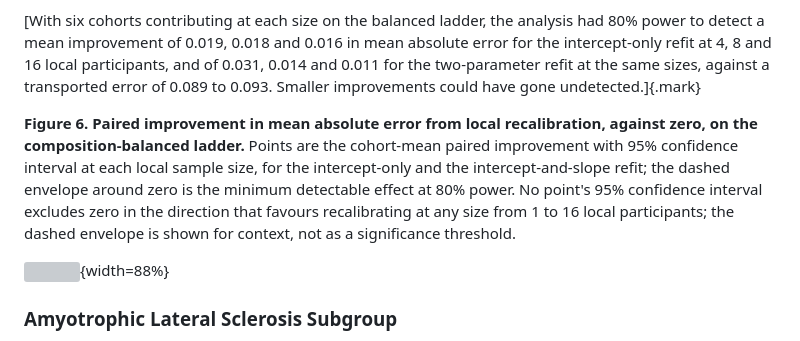
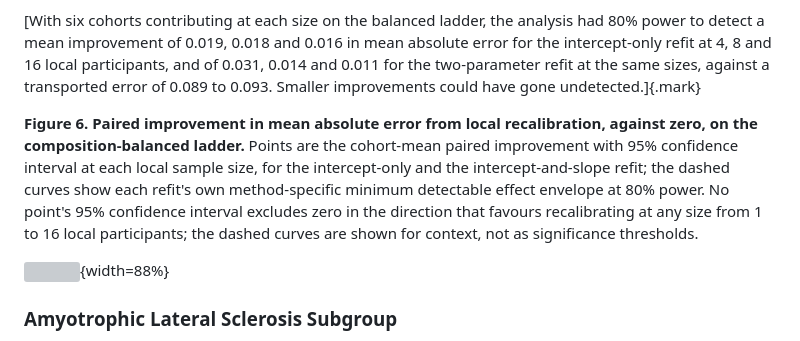
Before and after one commit to Alon-Gorenshtein/P300-speller-performance-in-amyotrophic-lateral-sclerosis-In-BigP3BCI-, a Markdown page: manuscript/manuscript_highlighted.md, the part around the change. Rendered like a GitHub page; grey boxes are pictures that could not be loaded.

```diff
--- a/manuscript/manuscript_highlighted.md
+++ b/manuscript/manuscript_highlighted.md
@@ -266,7 +266,7 @@ The uncorrected standard deviations of the 18 cohort estimates (supplement, Tabl
 
 [With six cohorts contributing at each size on the balanced ladder, the analysis had 80% power to detect a mean improvement of 0.019, 0.018 and 0.016 in mean absolute error for the intercept-only refit at 4, 8 and 16 local participants, and of 0.031, 0.014 and 0.011 for the two-parameter refit at the same sizes, against a transported error of 0.089 to 0.093. Smaller improvements could have gone undetected.]{.mark}
 
-**Figure 6. Paired improvement in mean absolute error from local recalibration, against zero, on the composition-balanced ladder.** Points are the cohort-mean paired improvement with 95% confidence interval at each local sample size, for the intercept-only and the intercept-and-slope refit; the dashed envelope around zero is the minimum detectable effect at 80% power. No point's 95% confidence interval excludes zero in the direction that favours recalibrating at any size from 1 to 16 local participants; the dashed envelope is shown for context, not as a significance threshold.
+**Figure 6. Paired improvement in mean absolute error from local recalibration, against zero, on the composition-balanced ladder.** Points are the cohort-mean paired improvement with 95% confidence interval at each local sample size, for the intercept-only and the intercept-and-slope refit; the dashed curves show each refit's own method-specific minimum detectable effect envelope at 80% power. No point's 95% confidence interval excludes zero in the direction that favours recalibrating at any size from 1 to 16 local participants; the dashed curves are shown for context, not as significance thresholds.
 
 ![](../output/expanded/figures/figure_recalibration_curve.png){width=88%}
 
```
Also changed, not shown: manuscript/manuscript_expanded.md (+1 -1 lines).
